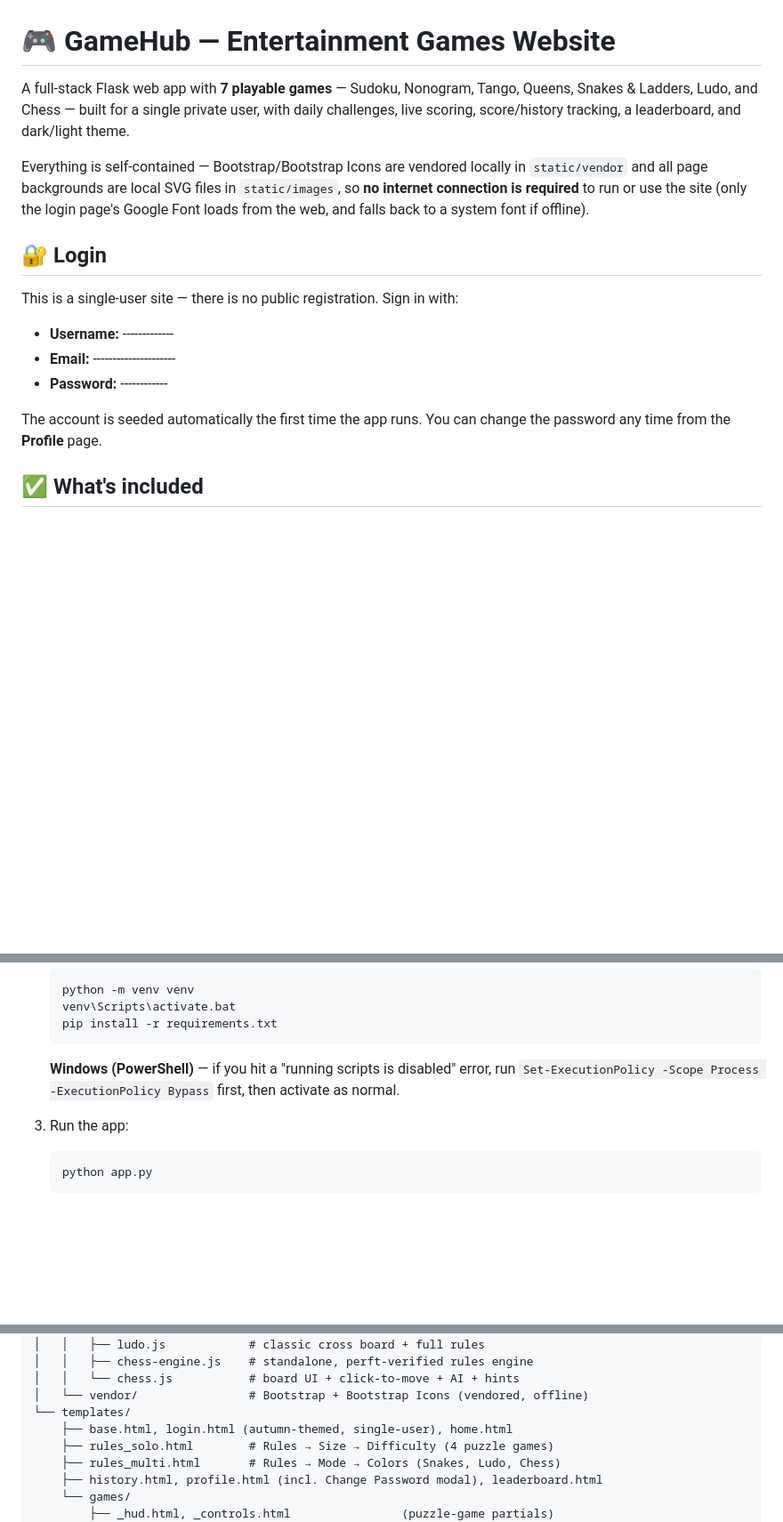
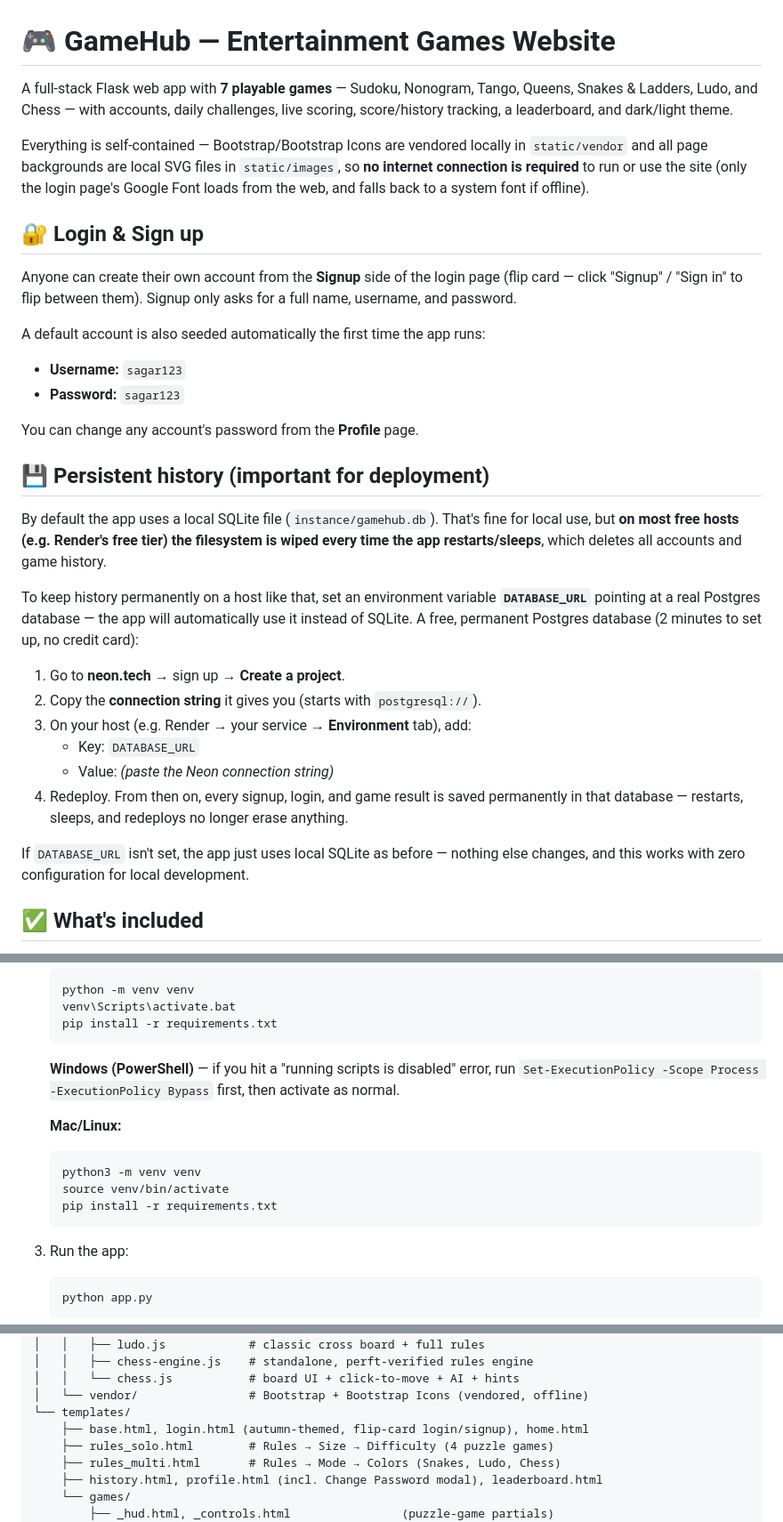
Before and after one commit to sa2004-1992/GameHub, a Markdown page: README.md, 3 parts joined by grey strips. Shown at 89% size. Rendered like a GitHub page; blank space fills up the shorter version.

````diff
--- a/README.md
+++ b/README.md
@@ -1,9 +1,9 @@
 # 🎮 GameHub — Entertainment Games Website
 
 A full-stack Flask web app with **7 playable games** — Sudoku, Nonogram,
-Tango, Queens, Snakes & Ladders, Ludo, and Chess — built for a single
-private user, with daily challenges, live scoring, score/history tracking,
-a leaderboard, and dark/light theme.
+Tango, Queens, Snakes & Ladders, Ludo, and Chess — with accounts,
+daily challenges, live scoring, score/history tracking, a leaderboard,
+and dark/light theme.
 
 Everything is self-contained — Bootstrap/Bootstrap Icons are vendored
 locally in `static/vendor` and all page backgrounds are local SVG files
@@ -11,16 +11,43 @@ in `static/images`, so **no internet connection is required** to run or
 use the site (only the login page's Google Font loads from the web, and
 falls back to a system font if offline).
 
-## 🔐 Login
+## 🔐 Login & Sign up
 
-This is a single-user site — there is no public registration. Sign in with:
+Anyone can create their own account from the **Signup** side of the login
+page (flip card — click "Signup" / "Sign in" to flip between them).
+Signup only asks for a full name, username, and password.
 
-- **Username:** -------------
-- **Email:** ---------------------
-- **Password:** ------------
+A default account is also seeded automatically the first time the app runs:
 
-The account is seeded automatically the first time the app runs. You can
-change the password any time from the **Profile** page.
+- **Username:** `sagar123`
+- **Password:** `sagar123`
+
+You can change any account's password from the **Profile** page.
+
+## 💾 Persistent history (important for deployment)
+
+By default the app uses a local SQLite file (`instance/gamehub.db`).
+That's fine for local use, but **on most free hosts (e.g. Render's free
+tier) the filesystem is wiped every time the app restarts/sleeps**,
+which deletes all accounts and game history.
+
+To keep history permanently on a host like that, set an environment
+variable **`DATABASE_URL`** pointing at a real Postgres database — the
+app will automatically use it instead of SQLite. A free, permanent
+Postgres database (2 minutes to set up, no credit card):
+
+1. Go to **neon.tech** → sign up → **Create a project**.
+2. Copy the **connection string** it gives you (starts with `postgresql://`).
+3. On your host (e.g. Render → your service → **Environment** tab), add:
+   - Key: `DATABASE_URL`
+   - Value: *(paste the Neon connection string)*
+4. Redeploy. From then on, every signup, login, and game result is saved
+   permanently in that database — restarts, sleeps, and redeploys no
+   longer erase anything.
+
+If `DATABASE_URL` isn't set, the app just uses local SQLite as before —
+nothing else changes, and this works with zero configuration for local
+development.
 
 ## ✅ What's included
 
@@ -70,6 +97,13 @@ change the password any time from the **Profile** page.
    error, run `Set-ExecutionPolicy -Scope Process -ExecutionPolicy Bypass`
    first, then activate as normal.
 
+   **Mac/Linux:**
+   ```bash
+   python3 -m venv venv
+   source venv/bin/activate
+   pip install -r requirements.txt
+   ```
+
 3. Run the app:
 
    ```bash
@@ -104,7 +138,7 @@ gamehub/
 │   │   └── chess.js           # board UI + click-to-move + AI + hints
 │   └── vendor/                # Bootstrap + Bootstrap Icons (vendored, offline)
 └── templates/
-    ├── base.html, login.html (autumn-themed, single-user), home.html
+    ├── base.html, login.html (autumn-themed, flip-card login/signup), home.html
     ├── rules_solo.html        # Rules → Size → Difficulty (4 puzzle games)
     ├── rules_multi.html       # Rules → Mode → Colors (Snakes, Ludo, Chess)
     ├── history.html, profile.html (incl. Change Password modal), leaderboard.html
````
